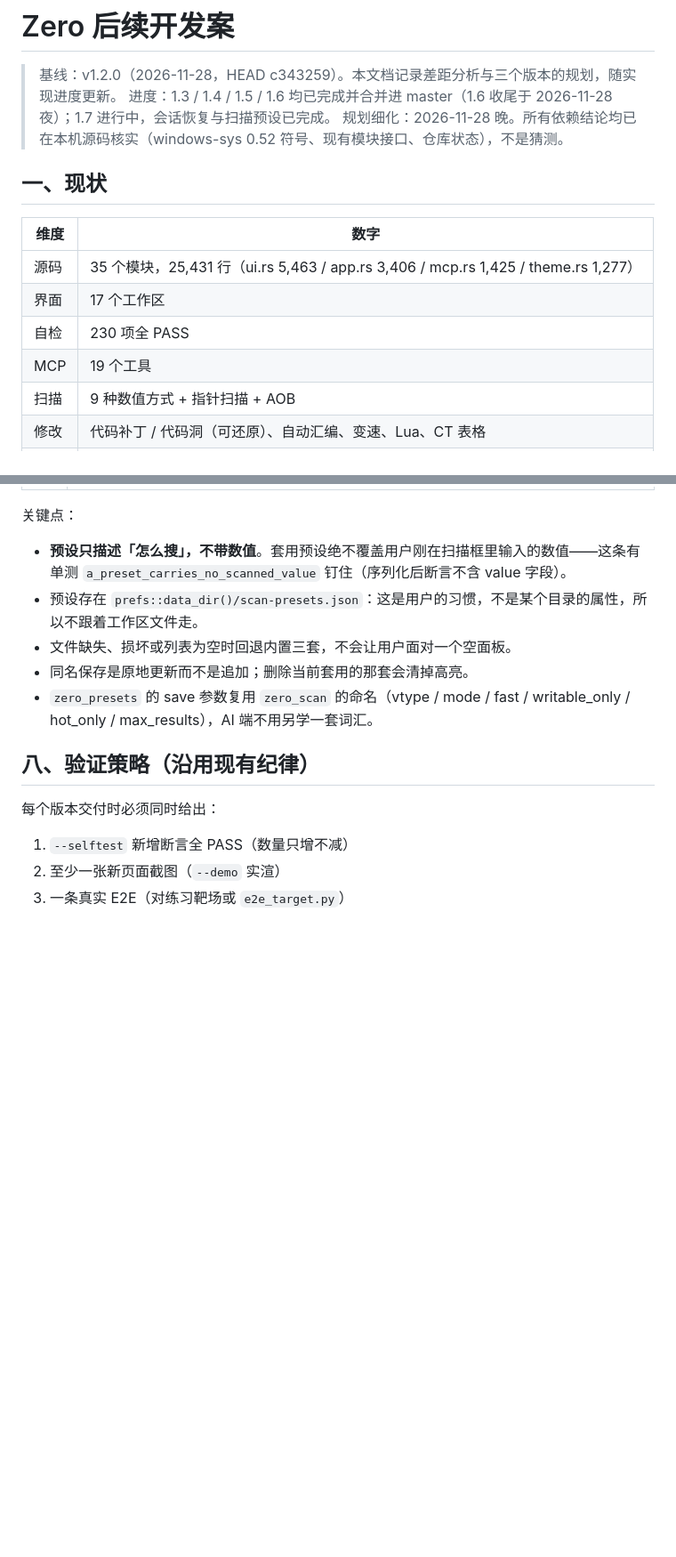
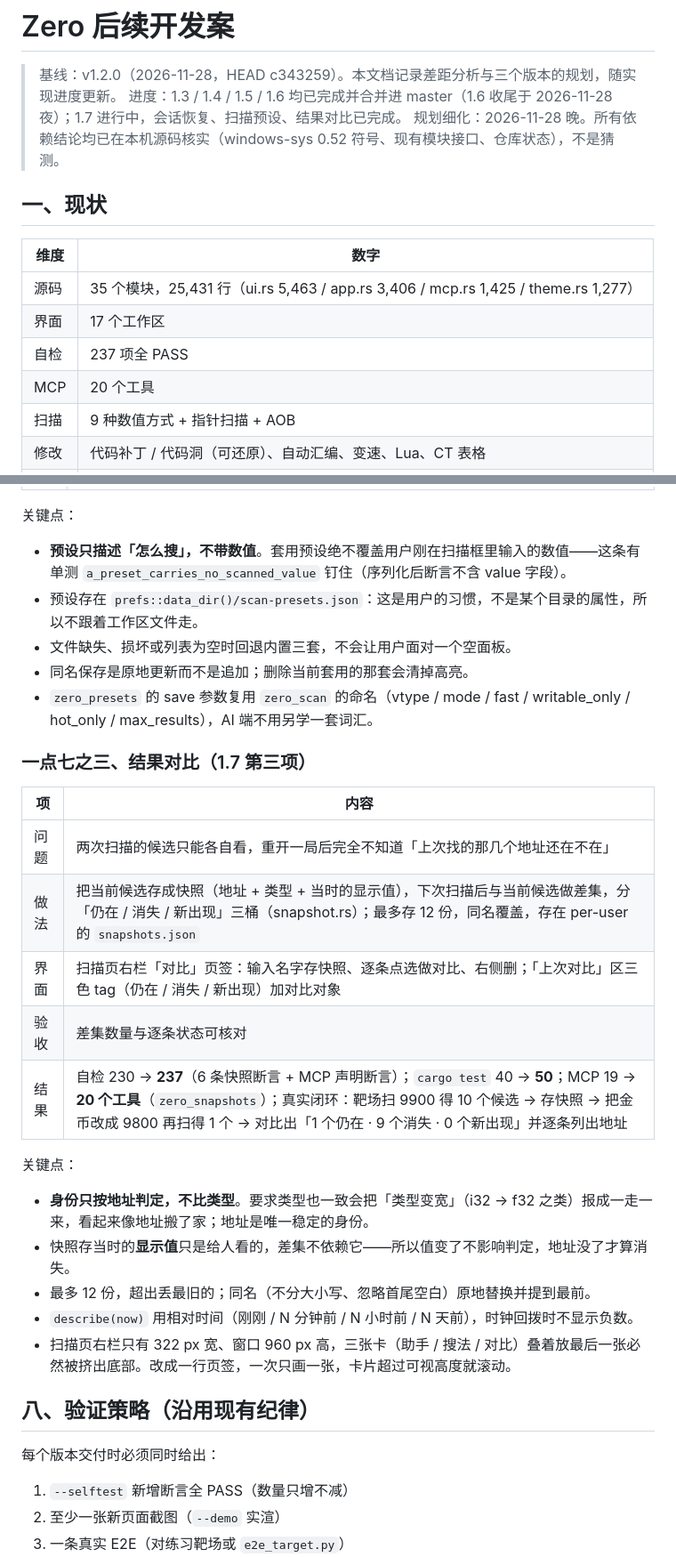
Before and after one commit to highho/zero-scanner, a Markdown page: docs/roadmap.md, 2 parts joined by grey strips. Shown at 89% size. GitHub-like rendering; blank space fills up the shorter version.

```diff
--- a/docs/roadmap.md
+++ b/docs/roadmap.md
@@ -1,7 +1,7 @@
 # Zero 后续开发案
 
 > 基线：v1.2.0（2026-11-28，HEAD c343259）。本文档记录差距分析与三个版本的规划，随实现进度更新。
-> 进度：1.3 / 1.4 / 1.5 / 1.6 均已完成并合并进 master（1.6 收尾于 2026-11-28 夜）；1.7 进行中，会话恢复与扫描预设已完成。
+> 进度：1.3 / 1.4 / 1.5 / 1.6 均已完成并合并进 master（1.6 收尾于 2026-11-28 夜）；1.7 进行中，会话恢复、扫描预设、结果对比已完成。
 > 规划细化：2026-11-28 晚。所有依赖结论均已在本机源码核实（windows-sys 0.52 符号、现有模块接口、仓库状态），不是猜测。
 
 ## 一、现状
@@ -10,8 +10,8 @@
 | --- | --- |
 | 源码 | 35 个模块，25,431 行（ui.rs 5,463 / app.rs 3,406 / mcp.rs 1,425 / theme.rs 1,277） |
 | 界面 | 17 个工作区 |
-| 自检 | 230 项全 PASS |
-| MCP | 19 个工具 |
+| 自检 | 237 项全 PASS |
+| MCP | 20 个工具 |
 | 扫描 | 9 种数值方式 + 指针扫描 + AOB |
 | 修改 | 代码补丁 / 代码洞（可还原）、自动汇编、变速、Lua、CT 表格 |
 | 扩展 | 8 套主题 + 主题包 + 插件清单（目前只接 theme 能力） |
@@ -235,6 +236,24 @@ Cheat Engine 的实战路径是：**找值 → 找基址 → 找出谁在改它
 - 同名保存是原地更新而不是追加；删除当前套用的那套会清掉高亮。
 - `zero_presets` 的 save 参数复用 `zero_scan` 的命名（vtype / mode / fast / writable_only / hot_only / max_results），AI 端不用另学一套词汇。
 
+### 一点七之三、结果对比（1.7 第三项）
+
+| 项 | 内容 |
+| --- | --- |
+| 问题 | 两次扫描的候选只能各自看，重开一局后完全不知道「上次找的那几个地址还在不在」 |
+| 做法 | 把当前候选存成快照（地址 + 类型 + 当时的显示值），下次扫描后与当前候选做差集，分「仍在 / 消失 / 新出现」三桶（snapshot.rs）；最多存 12 份，同名覆盖，存在 per-user 的 `snapshots.json` |
+| 界面 | 扫描页右栏「对比」页签：输入名字存快照、逐条点选做对比、右侧删；「上次对比」区三色 tag（仍在 / 消失 / 新出现）加对比对象 |
+| 验收 | 差集数量与逐条状态可核对 |
+| 结果 | 自检 230 → **237**（6 条快照断言 + MCP 声明断言）；`cargo test` 40 → **50**；MCP 19 → **20 个工具**（`zero_snapshots`）；真实闭环：靶场扫 9900 得 10 个候选 → 存快照 → 把金币改成 9800 再扫得 1 个 → 对比出「1 个仍在 · 9 个消失 · 0 个新出现」并逐条列出地址 |
+
+关键点：
+
+- **身份只按地址判定，不比类型**。要求类型也一致会把「类型变宽」（i32 → f32 之类）报成一走一来，看起来像地址搬了家；地址是唯一稳定的身份。
+- 快照存当时的**显示值**只是给人看的，差集不依赖它——所以值变了不影响判定，地址没了才算消失。
+- 最多 12 份，超出丢最旧的；同名（不分大小写、忽略首尾空白）原地替换并提到最前。
+- `describe(now)` 用相对时间（刚刚 / N 分钟前 / N 小时前 / N 天前），时钟回拨时不显示负数。
+- 扫描页右栏只有 322 px 宽、窗口 960 px 高，三张卡（助手 / 搜法 / 对比）叠着放最后一张必然被挤出底部。改成一行页签，一次只画一张，卡片超过可视高度就滚动。
+
 ## 八、验证策略（沿用现有纪律）
 
 每个版本交付时必须同时给出：
```
Also changed, not shown: other parts of docs/roadmap.md (+7 -6 lines), README.md (+7 -4 lines), shots/scan.png, 6 other files.
